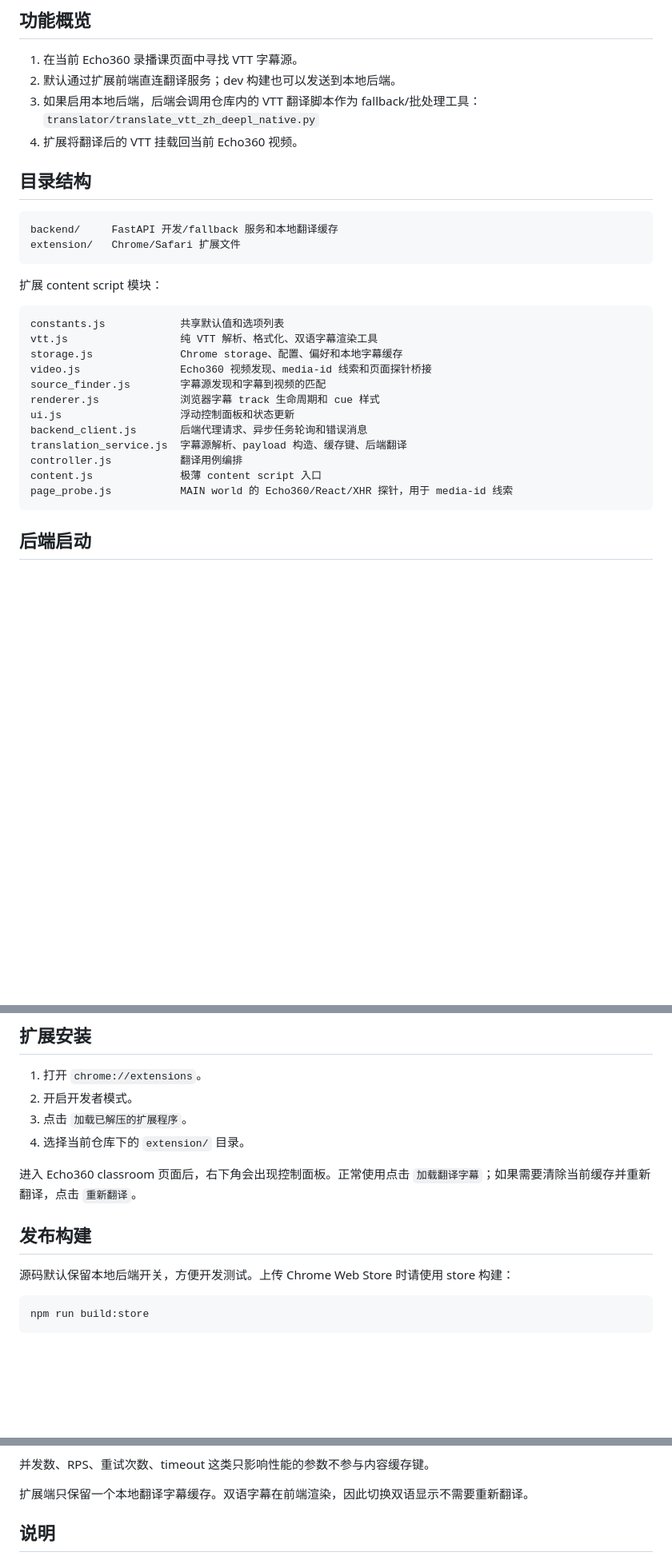
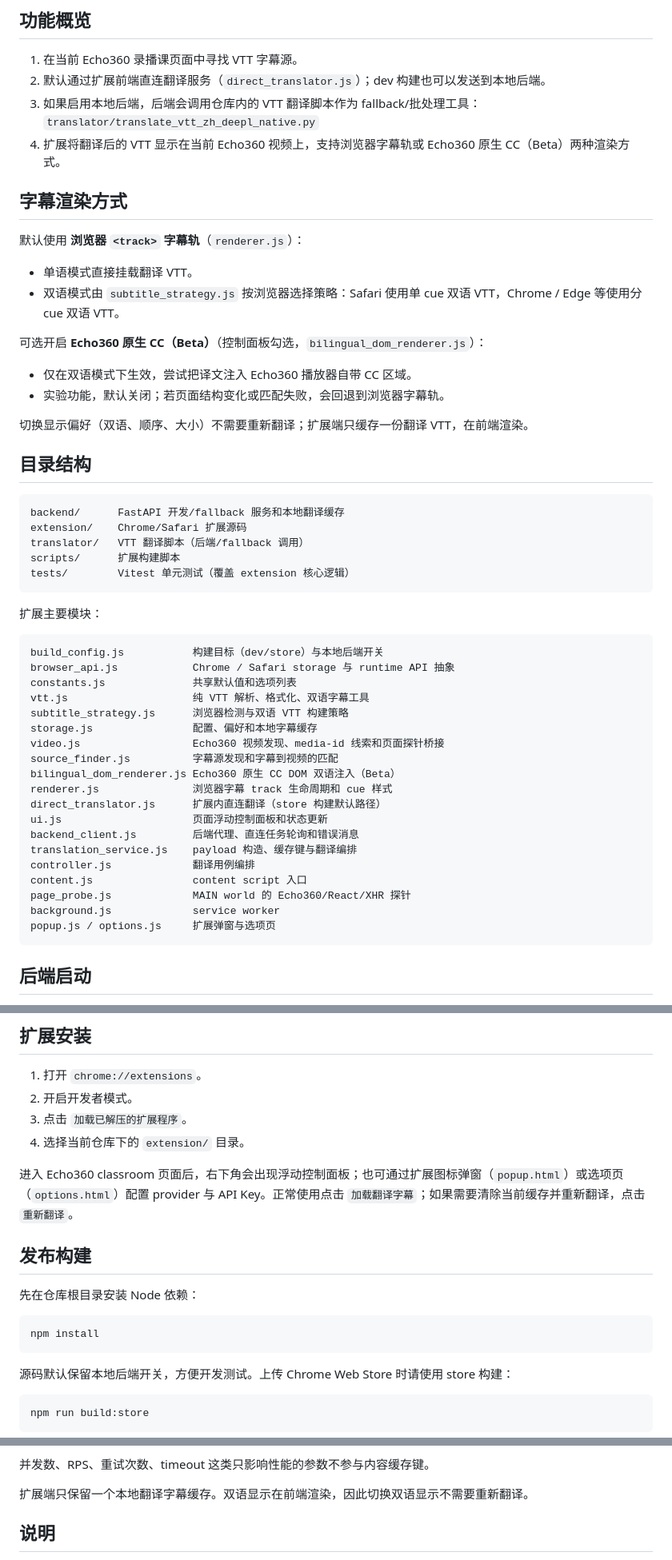
Before and after one commit to bryanxianyu/echo360-online-subtitle-translator, a Markdown page: README.md, 3 parts joined by grey strips. Shown at 80% size. Rendered like a GitHub page; blank space fills up the shorter version.

````diff
--- a/README.md
+++ b/README.md
@@ -7,33 +7,57 @@
 ## 功能概览
 
 1. 在当前 Echo360 录播课页面中寻找 VTT 字幕源。
-2. 默认通过扩展前端直连翻译服务；dev 构建也可以发送到本地后端。
+2. 默认通过扩展前端直连翻译服务（`direct_translator.js`）；dev 构建也可以发送到本地后端。
 3. 如果启用本地后端，后端会调用仓库内的 VTT 翻译脚本作为 fallback/批处理工具：
    `translator/translate_vtt_zh_deepl_native.py`
-4. 扩展将翻译后的 VTT 挂载回当前 Echo360 视频。
+4. 扩展将翻译后的 VTT 显示在当前 Echo360 视频上，支持浏览器字幕轨或 Echo360 原生 CC（Beta）两种渲染方式。
+
+## 字幕渲染方式
+
+默认使用 **浏览器 `<track>` 字幕轨**（`renderer.js`）：
+
+- 单语模式直接挂载翻译 VTT。
+- 双语模式由 `subtitle_strategy.js` 按浏览器选择策略：Safari 使用单 cue 双语 VTT，Chrome / Edge 等使用分 cue 双语 VTT。
+
+可选开启 **Echo360 原生 CC（Beta）**（控制面板勾选，`bilingual_dom_renderer.js`）：
+
+- 仅在双语模式下生效，尝试把译文注入 Echo360 播放器自带 CC 区域。
+- 实验功能，默认关闭；若页面结构变化或匹配失败，会回退到浏览器字幕轨。
+
+切换显示偏好（双语、顺序、大小）不需要重新翻译；扩展端只缓存一份翻译 VTT，在前端渲染。
 
 ## 目录结构
 
 ```text
-backend/     FastAPI 开发/fallback 服务和本地翻译缓存
-extension/   Chrome/Safari 扩展文件
+backend/      FastAPI 开发/fallback 服务和本地翻译缓存
+extension/    Chrome/Safari 扩展源码
+translator/   VTT 翻译脚本（后端/fallback 调用）
+scripts/      扩展构建脚本
+tests/        Vitest 单元测试（覆盖 extension 核心逻辑）
 ```
 
-扩展 content script 模块：
+扩展主要模块：
 
 ```text
-constants.js            共享默认值和选项列表
-vtt.js                  纯 VTT 解析、格式化、双语字幕渲染工具
-storage.js              Chrome storage、配置、偏好和本地字幕缓存
-video.js                Echo360 视频发现、media-id 线索和页面探针桥接
-source_finder.js        字幕源发现和字幕到视频的匹配
-renderer.js             浏览器字幕 track 生命周期和 cue 样式
-ui.js                   浮动控制面板和状态更新
-backend_client.js       后端代理请求、异步任务轮询和错误消息
-translation_service.js  字幕源解析、payload 构造、缓存键、后端翻译
-controller.js           翻译用例编排
-content.js              极薄 content script 入口
-page_probe.js           MAIN world 的 Echo360/React/XHR 探针，用于 media-id 线索
+build_config.js           构建目标（dev/store）与本地后端开关
+browser_api.js            Chrome / Safari storage 与 runtime API 抽象
+constants.js              共享默认值和选项列表
+vtt.js                    纯 VTT 解析、格式化、双语字幕工具
+subtitle_strategy.js      浏览器检测与双语 VTT 构建策略
+storage.js                配置、偏好和本地字幕缓存
+video.js                  Echo360 视频发现、media-id 线索和页面探针桥接
+source_finder.js          字幕源发现和字幕到视频的匹配
+bilingual_dom_renderer.js Echo360 原生 CC DOM 双语注入（Beta）
+renderer.js               浏览器字幕 track 生命周期和 cue 样式
+direct_translator.js      扩展内直连翻译（store 构建默认路径）
+ui.js                     页面浮动控制面板和状态更新
+backend_client.js         后端代理、直连任务轮询和错误消息
+translation_service.js    payload 构造、缓存键与翻译编排
+controller.js             翻译用例编排
+content.js                content script 入口
+page_probe.js             MAIN world 的 Echo360/React/XHR 探针
+background.js             service worker
+popup.js / options.js     扩展弹窗与选项页
 ```
 
 ## 后端启动
@@ -83,9 +107,15 @@ Invoke-WebRequest http://127.0.0.1:8765/health
 3. 点击 `加载已解压的扩展程序`。
 4. 选择当前仓库下的 `extension/` 目录。
 
-进入 Echo360 classroom 页面后，右下角会出现控制面板。正常使用点击 `加载翻译字幕`；如果需要清除当前缓存并重新翻译，点击 `重新翻译`。
+进入 Echo360 classroom 页面后，右下角会出现浮动控制面板；也可通过扩展图标弹窗（`popup.html`）或选项页（`options.html`）配置 provider 与 API Key。正常使用点击 `加载翻译字幕`；如果需要清除当前缓存并重新翻译，点击 `重新翻译`。
 
 ## 发布构建
+
+先在仓库根目录安装 Node 依赖：
+
+```bash
+npm install
+```
 
 源码默认保留本地后端开关，方便开发测试。上传 Chrome Web Store 时请使用 store 构建：
 
@@ -182,7 +228,7 @@ export TRANSLATOR_PYTHON_BIN=/absolute/path/to/python
 
 并发数、RPS、重试次数、timeout 这类只影响性能的参数不参与内容缓存键。
 
-扩展端只保留一个本地翻译字幕缓存。双语字幕在前端渲染，因此切换双语显示不需要重新翻译。
+扩展端只保留一个本地翻译字幕缓存。双语显示在前端渲染，因此切换双语显示不需要重新翻译。
 
 ## 说明
 
````
Also changed, not shown: other parts of README.md (+18 -2 lines), README.en.md (+66 -20 lines), README.zh-CN.md (deleted, +0 -191 lines).
